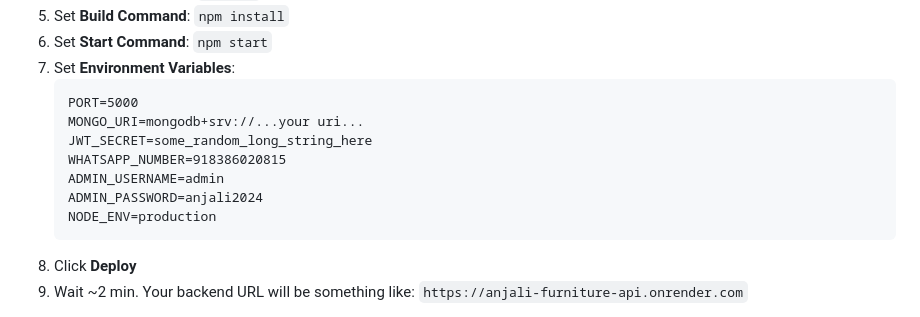
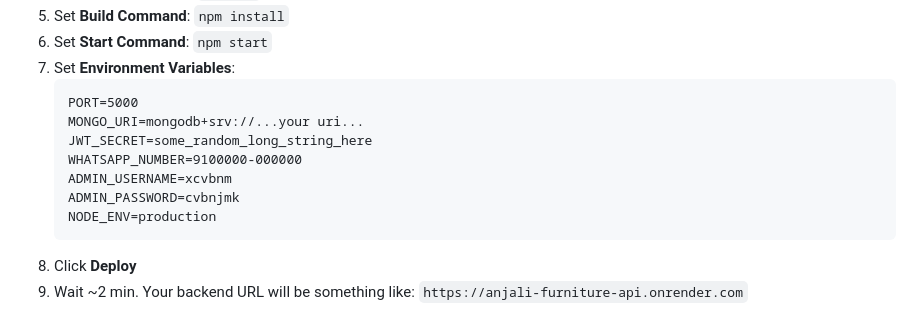
Before and after one commit to ankitjatwaankitjatwa4-a11y/anjali-furniture-fullstack, a Markdown page: README.md, the part around the change. Rendered like a GitHub page.

````diff
--- a/README.md
+++ b/README.md
@@ -75,9 +75,9 @@ git push -u origin main
    PORT=5000
    MONGO_URI=mongodb+srv://...your uri...
    JWT_SECRET=some_random_long_string_here
-   WHATSAPP_NUMBER=918386020815
-   ADMIN_USERNAME=admin
-   ADMIN_PASSWORD=anjali2024
+   WHATSAPP_NUMBER=9100000-000000
+   ADMIN_USERNAME=xcvbnm
+   ADMIN_PASSWORD=cvbnjmk
    NODE_ENV=production
    ```
 8. Click **Deploy**
````
